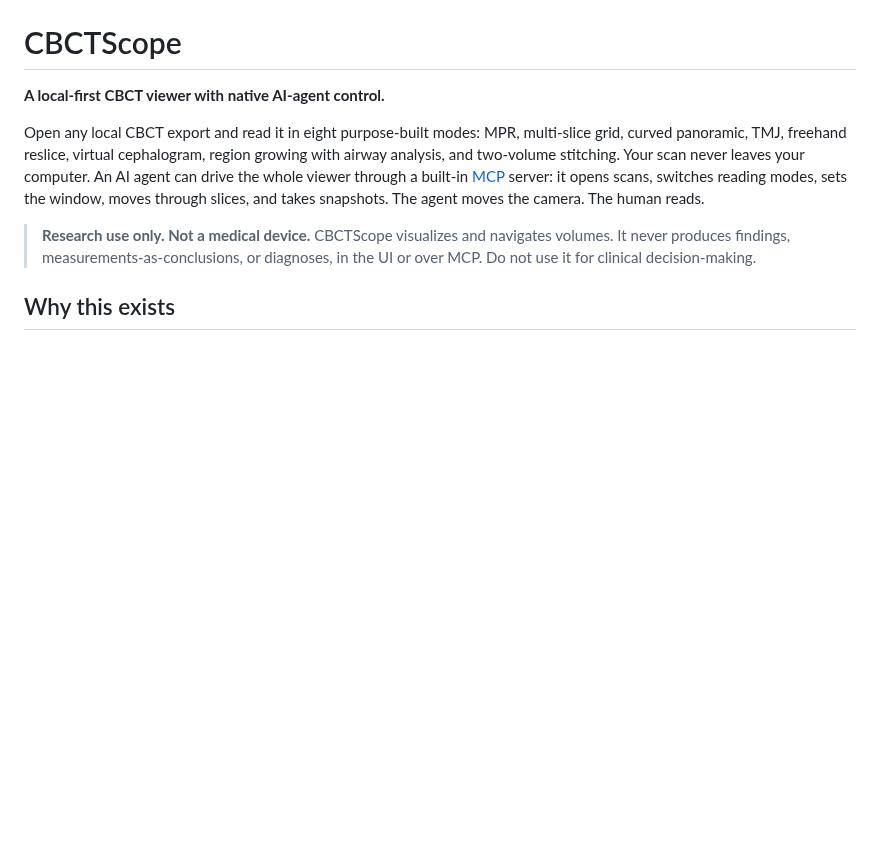
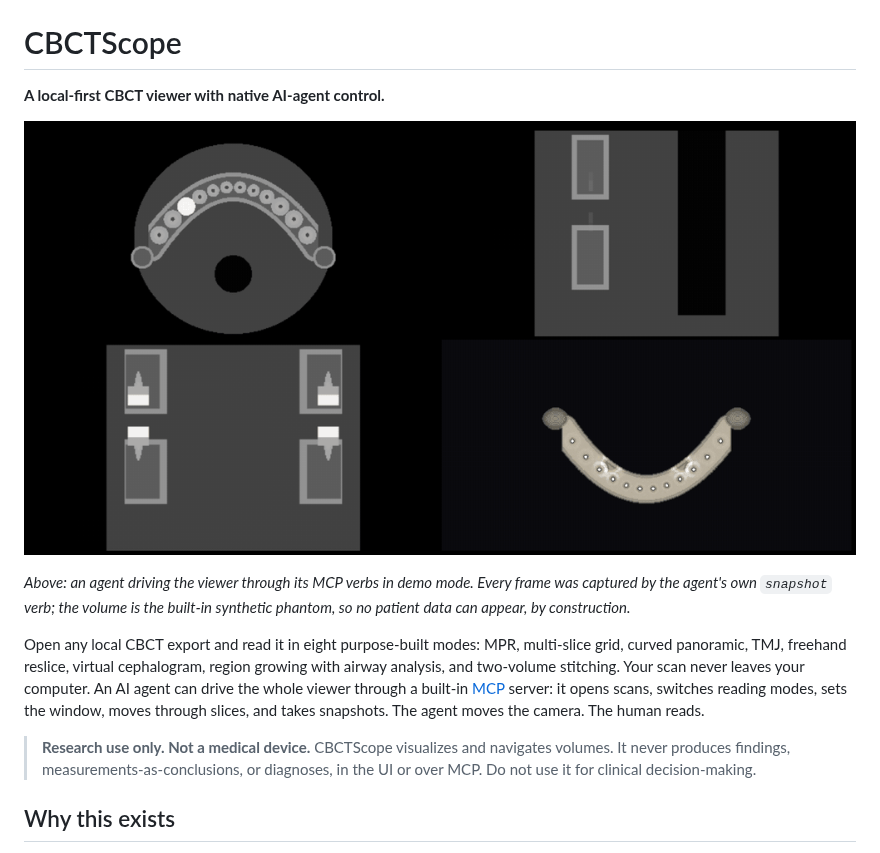
Before and after one commit to rezamotaghi/cbctscope, a Markdown page: README.md, the part around the change. GitHub-like rendering; pictures changed too: docs/media/cbctscope-demo.gif (added); blank space fills up the shorter version.

Commit message:
Add agent-driven demo recording
Captured via the MCP snapshot verb itself while an agent drove the viewer
through window presets, slice navigation, and four reading modes on the
synthetic phantom in demo mode.

```diff
--- a/README.md
+++ b/README.md
@@ -1,6 +1,10 @@
 # CBCTScope
 
 **A local-first CBCT viewer with native AI-agent control.**
+
+![An AI agent driving CBCTScope over MCP on the built-in synthetic phantom: bone windowing, slice navigation, multi-slice grid, curved panoramic, virtual cephalogram](docs/media/cbctscope-demo.gif)
+
+*Above: an agent driving the viewer through its MCP verbs in demo mode. Every frame was captured by the agent's own `snapshot` verb; the volume is the built-in synthetic phantom, so no patient data can appear, by construction.*
 
 Open any local CBCT export and read it in eight purpose-built modes: MPR, multi-slice grid, curved panoramic, TMJ, freehand reslice, virtual cephalogram, region growing with airway analysis, and two-volume stitching. Your scan never leaves your computer. An AI agent can drive the whole viewer through a built-in [MCP](https://modelcontextprotocol.io) server: it opens scans, switches reading modes, sets the window, moves through slices, and takes snapshots. The agent moves the camera. The human reads.
 
```
